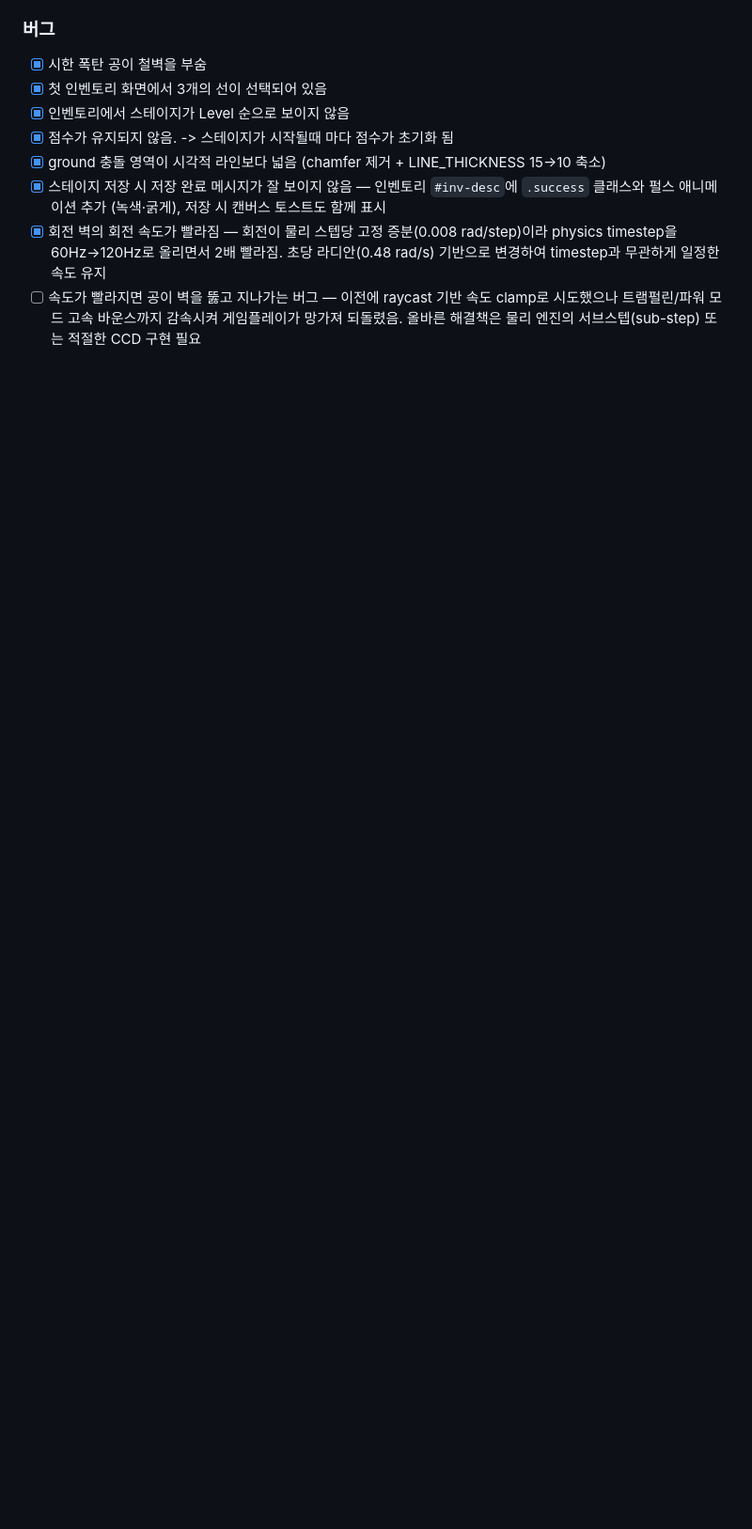
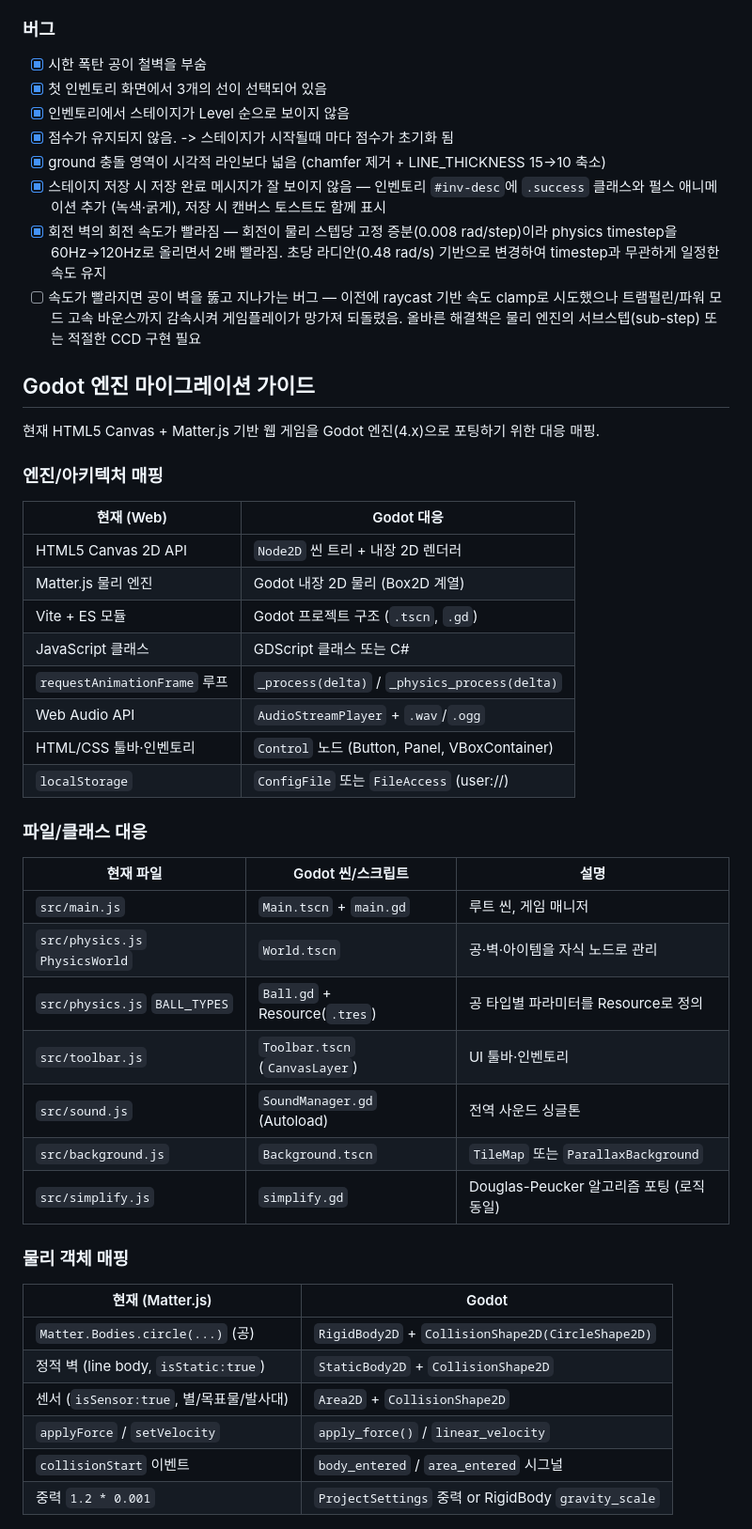
Before and after one commit to humkyung/JustBall, a Markdown page: README.md, the part around one of its changes. Shown at 94% size. Rendered like a GitHub page; blank space fills up the shorter version.

Commit message:
Godot 엔진 마이그레이션 가이드 추가

```diff
--- a/README.md
+++ b/README.md
@@ -349,3 +349,43 @@ npm run preview
 - [x] 회전 벽의 회전 속도가 빨라짐 — 회전이 물리 스텝당 고정 증분(0.008 rad/step)이라 physics timestep을 60Hz→120Hz로 올리면서 2배 빨라짐. 초당 라디안(0.48 rad/s) 기반으로 변경하여 timestep과 무관하게 일정한 속도 유지
 - [ ] 속도가 빨라지면 공이 벽을 뚫고 지나가는 버그 — 이전에 raycast 기반 속도 clamp로 시도했으나 트램펄린/파워 모드 고속 바운스까지 감속시켜 게임플레이가 망가져 되돌렸음. 올바른 해결책은 물리 엔진의 서브스텝(sub-step) 또는 적절한 CCD 구현 필요
 
+## Godot 엔진 마이그레이션 가이드
+
+현재 HTML5 Canvas + Matter.js 기반 웹 게임을 Godot 엔진(4.x)으로 포팅하기 위한 대응 매핑.
+
+### 엔진/아키텍처 매핑
+
+| 현재 (Web) | Godot 대응 |
+|-----------|-----------|
+| HTML5 Canvas 2D API | `Node2D` 씬 트리 + 내장 2D 렌더러 |
+| Matter.js 물리 엔진 | Godot 내장 2D 물리 (Box2D 계열) |
+| Vite + ES 모듈 | Godot 프로젝트 구조 (`.tscn`, `.gd`) |
+| JavaScript 클래스 | GDScript 클래스 또는 C# |
+| `requestAnimationFrame` 루프 | `_process(delta)` / `_physics_process(delta)` |
+| Web Audio API | `AudioStreamPlayer` + `.wav`/`.ogg` |
+| HTML/CSS 툴바·인벤토리 | `Control` 노드 (Button, Panel, VBoxContainer) |
+| `localStorage` | `ConfigFile` 또는 `FileAccess` (user://) |
+
+### 파일/클래스 대응
+
+| 현재 파일 | Godot 씬/스크립트 | 설명 |
+|----------|-------------------|------|
+| `src/main.js` | `Main.tscn` + `main.gd` | 루트 씬, 게임 매니저 |
+| `src/physics.js` `PhysicsWorld` | `World.tscn` | 공·벽·아이템을 자식 노드로 관리 |
+| `src/physics.js` `BALL_TYPES` | `Ball.gd` + Resource(`.tres`) | 공 타입별 파라미터를 Resource로 정의 |
+| `src/toolbar.js` | `Toolbar.tscn` (`CanvasLayer`) | UI 툴바·인벤토리 |
+| `src/sound.js` | `SoundManager.gd` (Autoload) | 전역 사운드 싱글톤 |
+| `src/background.js` | `Background.tscn` | `TileMap` 또는 `ParallaxBackground` |
+| `src/simplify.js` | `simplify.gd` | Douglas-Peucker 알고리즘 포팅 (로직 동일) |
+
+### 물리 객체 매핑
+
+| 현재 (Matter.js) | Godot |
+|-----------------|-------|
+| `Matter.Bodies.circle(...)` (공) | `RigidBody2D` + `CollisionShape2D(CircleShape2D)` |
+| 정적 벽 (line body, `isStatic:true`) | `StaticBody2D` + `CollisionShape2D` |
+| 센서 (`isSensor:true`, 별/목표물/발사대) | `Area2D` + `CollisionShape2D` |
+| `applyForce` / `setVelocity` | `apply_force()` / `linear_velocity` |
+| `collisionStart` 이벤트 | `body_entered` / `area_entered` 시그널 |
+| 중력 `1.2 * 0.001` | `ProjectSettings` 중력 or RigidBody `gravity_scale` |
+
```
Also changed, not shown: other parts of README.md (+48 -0 lines), CLAUDE.md (added, +3 -0 lines).
